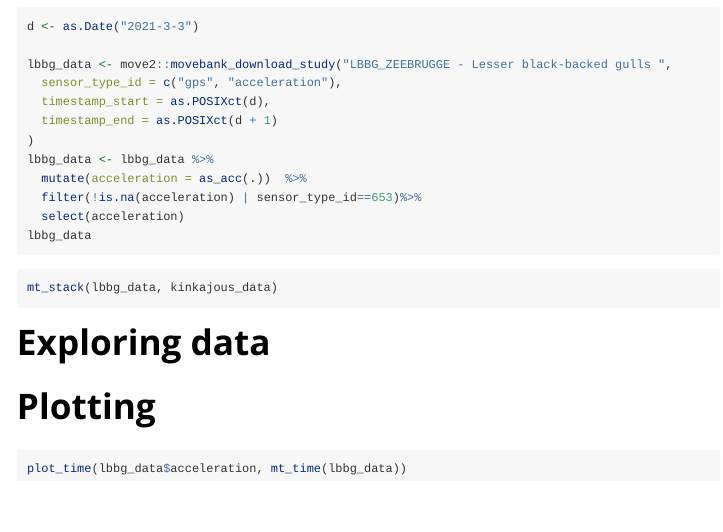
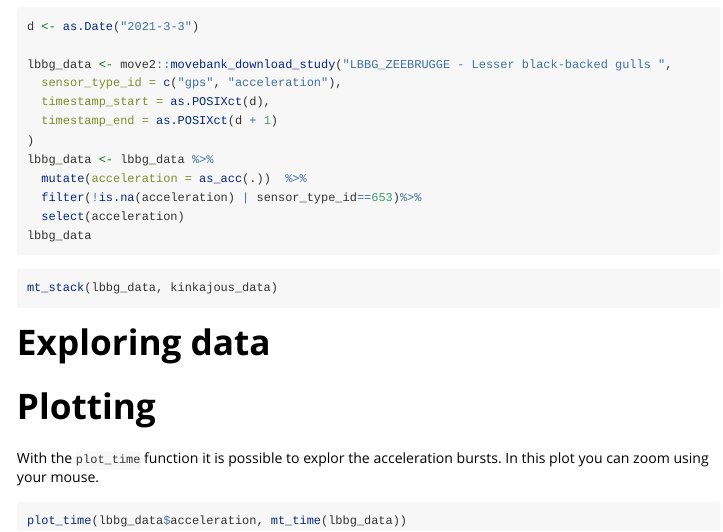
Before and after one commit to bart1/moveAcc, an R Markdown document (vignettes/getting_started.Rmd): the page in a window 1100 px wide, from 1260 px down. Rendered offline with R 4.5, knitr and Pandoc, with nearby package versions.

Commit message:
clarify plot vignette

````diff
--- a/vignettes/getting_started.Rmd
+++ b/vignettes/getting_started.Rmd
@@ -101,6 +101,8 @@ mt_stack(lbbg_data, kinkajous_data)
 
 # Plotting
 
+With the `plot_time` function it is possible to explor the acceleration bursts. In this plot you can zoom using your mouse.
+
 ```{r plot}
 plot_time(lbbg_data$acceleration, mt_time(lbbg_data))
 ```
````
